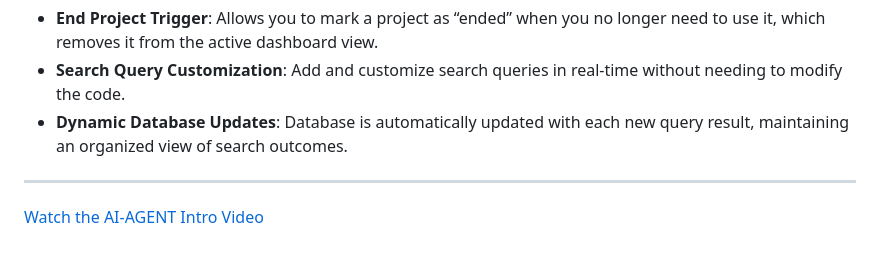
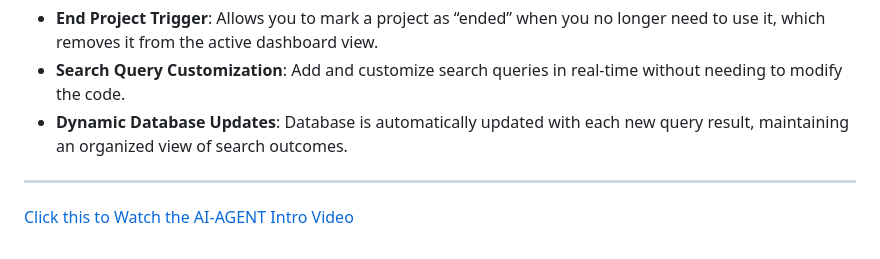
Before and after one commit to ghostayush/AI-Agent, a Markdown page: README.md, the part around the change. GitHub-like rendering.

```diff
--- a/README.md
+++ b/README.md
@@ -90,4 +90,4 @@ This project includes the following optional features to enhance functionality:
 
 ---
 
-[Watch the AI-AGENT Intro Video](https://drive.google.com/file/d/1OykPDchDwwox_k-gyn9iYJTp3t-laob_/view?usp=sharing)
+[Click this to Watch the AI-AGENT Intro Video](https://drive.google.com/file/d/1OykPDchDwwox_k-gyn9iYJTp3t-laob_/view?usp=sharing)
```
